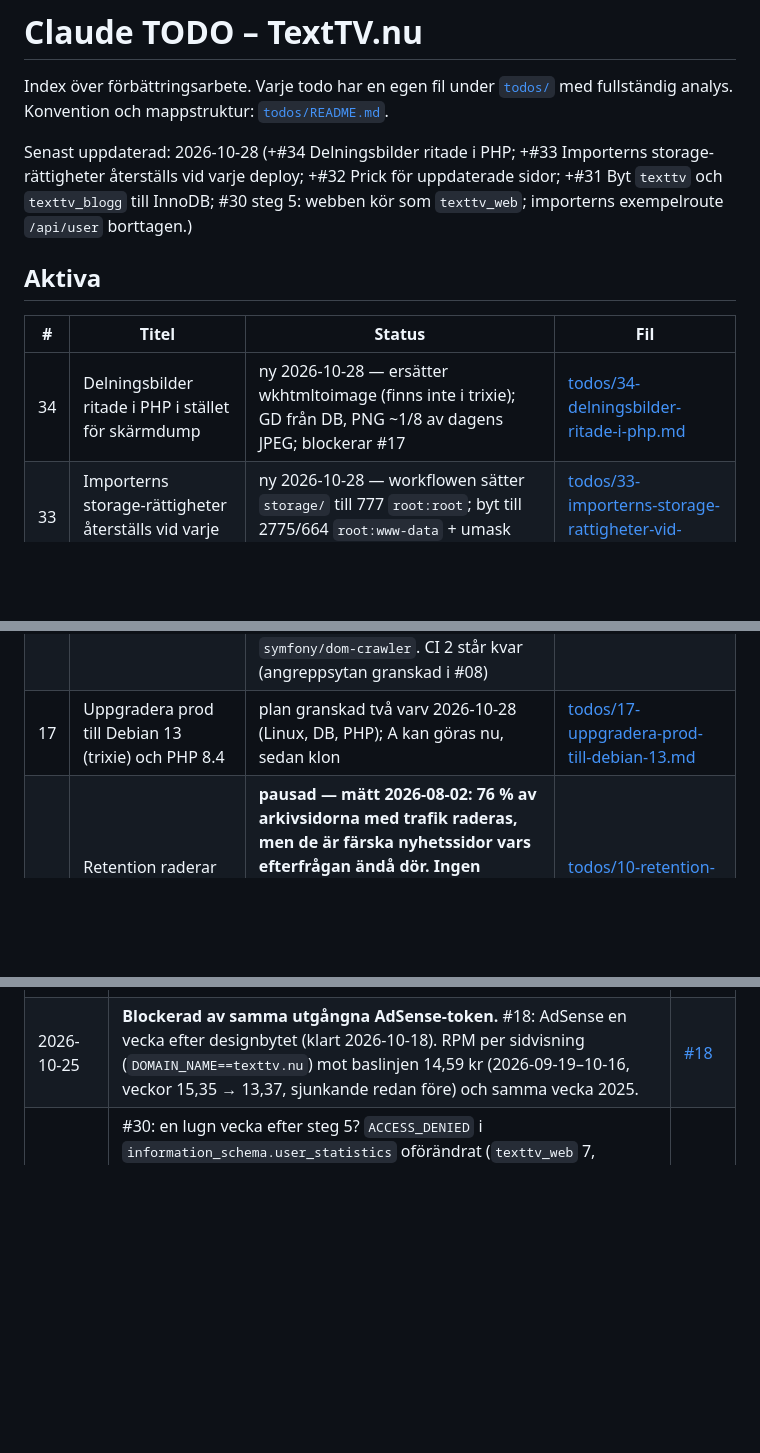
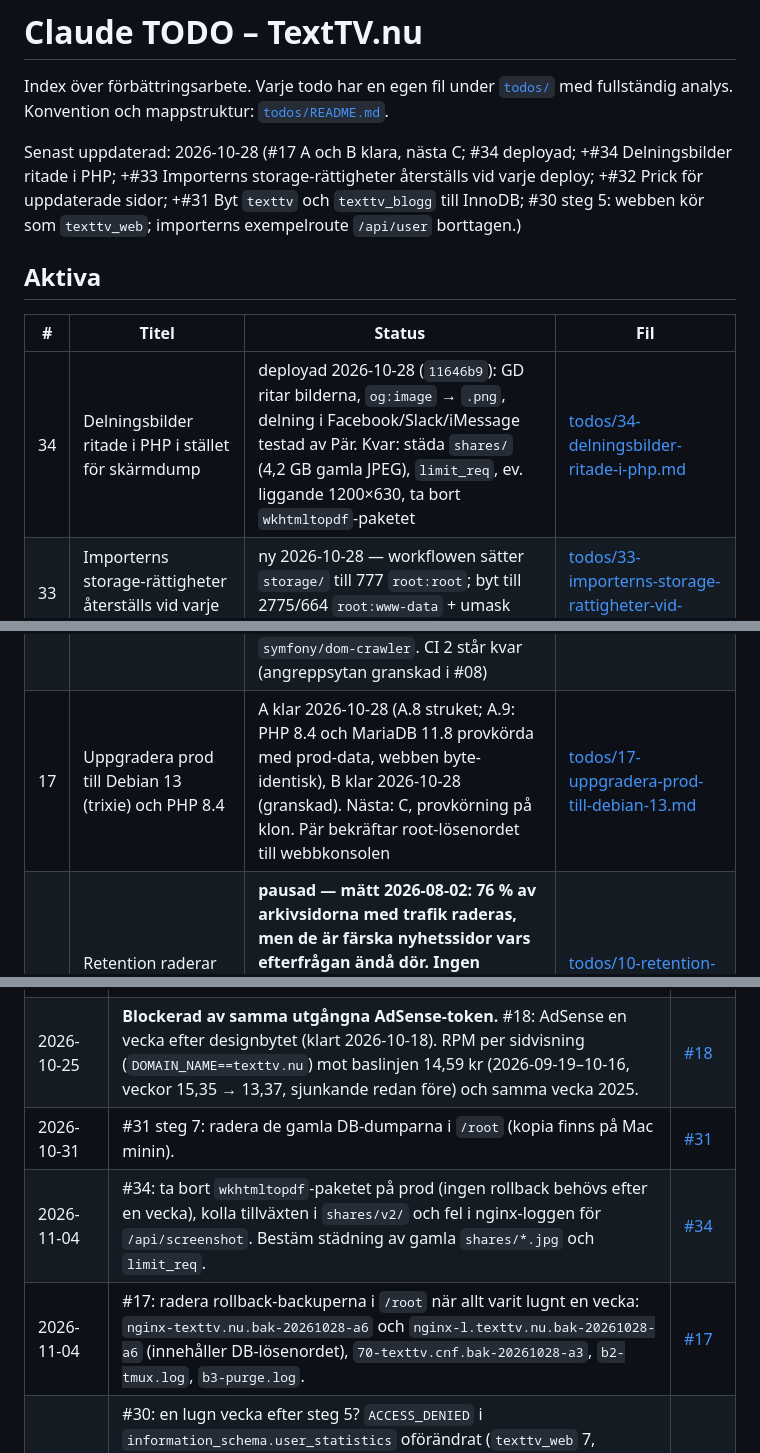
Before and after one commit to bonny/texttv.nu-website, a Markdown page: todo.md, 3 parts joined by grey strips. Drawn GitHub-style; blank space fills up the shorter version.

Commit message:
todo.md: läget för #17 och #34, uppföljningar för städning
Co-Authored-By: Claude Opus 5.5 <noreply@anthropic.com>
Claude-Session: https://claude.ai/code/session_013suJEe18FHMhF8TZuDPg5p

```diff
--- a/todo.md
+++ b/todo.md
@@ -4,13 +4,13 @@ Index över förbättringsarbete. Varje todo har en egen fil under
 [`todos/`](todos/) med fullständig analys. Konvention och
 mappstruktur: [`todos/README.md`](todos/README.md).
 
-Senast uppdaterad: 2026-10-28 (+#34 Delningsbilder ritade i PHP; +#33 Importerns storage-rättigheter återställs vid varje deploy; +#32 Prick för uppdaterade sidor; +#31 Byt `texttv` och `texttv_blogg` till InnoDB; #30 steg 5: webben kör som `texttv_web`; importerns exempelroute `/api/user` borttagen.)
+Senast uppdaterad: 2026-10-28 (#17 A och B klara, nästa C; #34 deployad; +#34 Delningsbilder ritade i PHP; +#33 Importerns storage-rättigheter återställs vid varje deploy; +#32 Prick för uppdaterade sidor; +#31 Byt `texttv` och `texttv_blogg` till InnoDB; #30 steg 5: webben kör som `texttv_web`; importerns exempelroute `/api/user` borttagen.)
 
 ## Aktiva
 
 | #   | Titel                                                            | Status                                                                                                                                                                                                                                                                                                                                                                                                                                                                                                                                                                    | Fil                                                                                                                      |
 | --- | ---------------------------------------------------------------- | ------------------------------------------------------------------------------------------------------------------------------------------------------------------------------------------------------------------------------------------------------------------------------------------------------------------------------------------------------------------------------------------------------------------------------------------------------------------------------------------------------------------------------------------------------------------------- | ------------------------------------------------------------------------------------------------------------------------ |
-| 34  | Delningsbilder ritade i PHP i stället för skärmdump              | ny 2026-10-28 — ersätter wkhtmltoimage (finns inte i trixie); GD från DB, PNG ~1/8 av dagens JPEG; blockerar #17                                                                                                                                                                                                                                                                                                                                                                                                                                                          | [todos/34-delningsbilder-ritade-i-php.md](todos/34-delningsbilder-ritade-i-php.md)                                       |
+| 34  | Delningsbilder ritade i PHP i stället för skärmdump              | deployad 2026-10-28 (`11646b9`): GD ritar bilderna, `og:image` → `.png`, delning i Facebook/Slack/iMessage testad av Pär. Kvar: städa `shares/` (4,2 GB gamla JPEG), `limit_req`, ev. liggande 1200×630, ta bort `wkhtmltopdf`-paketet                                                                                                                                                                                                                                                                                                                                    | [todos/34-delningsbilder-ritade-i-php.md](todos/34-delningsbilder-ritade-i-php.md)                                       |
 | 33  | Importerns storage-rättigheter återställs vid varje deploy       | ny 2026-10-28 — workflowen sätter `storage/` till 777 `root:root`; byt till 2775/664 `root:www-data` + umask 002                                                                                                                                                                                                                                                                                                                                                                                                                                                          | [todos/33-importerns-storage-rattigheter-vid-deploy.md](todos/33-importerns-storage-rattigheter-vid-deploy.md)           |
 | 32  | En prick när en sida har uppdaterats sedan du såg den            | ny 2026-10-28, från inboxen. Prick i "Senast besökta" i "Gå till sida" (103 av 254 val). Allt i webbläsaren: `sedd`-tid i `tt-senaste` mot `/api/updated` (`/api/last_updated` täcker bara 100–200, 300–329, 401). Mät `search_select` med och utan prick                                                                                                                                                                                                                                                                                                                 | [todos/32-prick-for-uppdaterade-sidor.md](todos/32-prick-for-uppdaterade-sidor.md)                                       |
 | 30  | Egna databasanvändare för webben och importern                   | ny 2026-10-27, plan granskad och kartläggning klar. Webben och importern kör som DB-`root` (inkl. `FILE`). Användare med rättigheter per tabell, importerns båda anslutningar, bloggkonto för TablePlus, `userstat` som facit, sedan root bara via unix_socket. Steg 1–4 klara 2026-10-27 (importern kör som `texttv_importer`), steg 5 klart 2026-10-28 (webben kör som `texttv_web`). 5b klart 2026-10-28 (`texttv_admin` för bloggen). Nästa: steg 6 efter en lugn vecka                                                                                               | [todos/30-egna-databasanvandare-for-webben-och-importern.md](todos/30-egna-databasanvandare-for-webben-och-importern.md) |
@@ -22,7 +22,7 @@ Senast uppdaterad: 2026-10-28 (+#34 Delningsbilder ritade i PHP; +#33 Importerns
 | 22  | Granskningen 2026-10-18: det som mäts en ändring åt gången       | ny 2026-10-18. Säkra fixar deployade (annonsblocket som aldrig fylldes, tryckbara rader, `/nyheter/idag`). Ad intents avstängda av Pär 2026-10-18. Kvar: AdSense-inställningar för Pär (vinjettfallet 11–14 okt, ankaret, GA4-länkning) och fem ändringar som mäts en åt gången (toppannonsens höjd på mobil först)                                                                                                                                                                                                                                                       | [todos/22-granskning-2026-10-18-matas-en-at-gangen.md](todos/22-granskning-2026-10-18-matas-en-at-gangen.md)             |
 | 16  | Gör arkivet till en tillgång: idéer för användare, Google och AI | ny 2026-10-14, idékatalog. **Deployat 2026-10-14:** canonical på arkivsidor och startsidan, dagsarkiv `/377/igar` med datumsidor (330 borttagen, den är en meny), gårdagens nyheter/sportnyheter `/nyheter/igar` och `/sport/igar`, ny 404-sida i Text-TV-stil. **2026-10-16:** gårdagens tre mest lästa nyheter i startsidans "Igår på Text TV". Första veckan 14–20 okt: `/377/igar` 222 visningar, `/nyheter/igar` 97, `/sport/igar` 92, nästan bara interna klick. Mät 2026-11-14. Nästa: retention (#10). Ämnessidor nedprioriterade (nästan ingen ämnestrafik idag) | [todos/16-gor-arkivet-till-en-tillgang.md](todos/16-gor-arkivet-till-en-tillgang.md)                                     |
 | 15  | Uppgradera EOL-ramverken (CodeIgniter 2, Laravel 8)              | **Stegvis plan 2026-10-26:** Laravel 9, 10, 11 och 12 stöder PHP 8.2 och kan tas en major i taget på nuvarande prod, en deploy per steg. Bara 12 → 13 väntar på #17. Först #29 och byte av `dgoring/dom-query` mot `symfony/dom-crawler`. CI 2 står kvar (angreppsytan granskad i #08)                                                                                                                                                                                                                                                                                    | [todos/15-uppgradera-eol-ramverken.md](todos/15-uppgradera-eol-ramverken.md)                                             |
-| 17  | Uppgradera prod till Debian 13 (trixie) och PHP 8.4              | plan granskad två varv 2026-10-28 (Linux, DB, PHP); A kan göras nu, sedan klon                                                                                                                                                                                                                                                                                                                                                                                                                                                                                            | [todos/17-uppgradera-prod-till-debian-13.md](todos/17-uppgradera-prod-till-debian-13.md)                                 |
+| 17  | Uppgradera prod till Debian 13 (trixie) och PHP 8.4              | A klar 2026-10-28 (A.8 struket; A.9: PHP 8.4 och MariaDB 11.8 provkörda med prod-data, webben byte-identisk), B klar 2026-10-28 (granskad). Nästa: C, provkörning på klon. Pär bekräftar root-lösenordet till webbkonsolen                                                                                                                                                                                                                                                                                                                                                | [todos/17-uppgradera-prod-till-debian-13.md](todos/17-uppgradera-prod-till-debian-13.md)                                 |
 | 10  | Retention raderar arkivsidor som rankar                          | **pausad — mätt 2026-08-02: 76 % av arkivsidorna med trafik raderas, men de är färska nyhetssidor vars efterfrågan ändå dör. Ingen åtgärd.** Fyndet som blev kvar: arkivsnapshots från 2016–17 rankar över de levande sidorna på ämnesfrågor (`resultatbörsen`: arkiv 25 klick, live /330 noll)                                                                                                                                                                                                                                                                           | [todos/10-retention-raderar-arkivsidor-som-rankar.md](todos/10-retention-raderar-arkivsidor-som-rankar.md)               |
 
 ### Beroenden
@@ -49,6 +49,9 @@ eller markera todon som klar.
 | ---------- | ----------------------------------------------------------------------------------------------------------------------------------------------------------------------------------------------------------------------------------------------------------------------------------------------------------------------------------------------------------------------------------------------------------------------- | ----------------------------------------------------------------- |
 | 2026-10-25 | **Blockerad 2026-10-26: AdSense-MCP:ns refresh-token har gått ut (`invalid_grant`), Pär måste skapa en ny.** #22: blocket 8021374801 ska ha cirka 20 % fler visningar per sidvisning efter rättelsen 2026-10-18 (fylldes inte på `/`, 100–105). Ad intents stängdes av 2026-10-18 (var 2,2 % av intäkten): kolla att formatet är borta ur rapporten och jämför RPM före och efter.                                      | [#22](todos/22-granskning-2026-10-18-matas-en-at-gangen.md)       |
 | 2026-10-25 | **Blockerad av samma utgångna AdSense-token.** #18: AdSense en vecka efter designbytet (klart 2026-10-18). RPM per sidvisning (`DOMAIN_NAME==texttv.nu`) mot baslinjen 14,59 kr (2026-09-19–10-16, veckor 15,35 → 13,37, sjunkande redan före) och samma vecka 2025.                                                                                                                                                    | [#18](todos/done/18-text-tv-designsystem.md)                      |
+| 2026-10-31 | #31 steg 7: radera de gamla DB-dumparna i `/root` (kopia finns på Mac minin).                                                                                                                                                                                                                                                                                                                                           | [#31](todos/31-byt-texttv-och-texttv-blogg-till-innodb.md)        |
+| 2026-11-04 | #34: ta bort `wkhtmltopdf`-paketet på prod (ingen rollback behövs efter en vecka), kolla tillväxten i `shares/v2/` och fel i nginx-loggen för `/api/screenshot`. Bestäm städning av gamla `shares/*.jpg` och `limit_req`.                                                                                                                                                                                               | [#34](todos/34-delningsbilder-ritade-i-php.md)                    |
+| 2026-11-04 | #17: radera rollback-backuperna i `/root` när allt varit lugnt en vecka: `nginx-texttv.nu.bak-20261028-a6` och `nginx-l.texttv.nu.bak-20261028-a6` (innehåller DB-lösenordet), `70-texttv.cnf.bak-20261028-a3`, `b2-tmux.log`, `b3-purge.log`.                                                                                                                                                                          | [#17](todos/17-uppgradera-prod-till-debian-13.md)                 |
 | 2026-11-04 | #30: en lugn vecka efter steg 5? `ACCESS_DENIED` i `information_schema.user_statistics` oförändrat (`texttv_web` 7, `texttv_importer` 7; `DENIED_CONNECTIONS` säger inget), `root` växer bara av egna socketinloggningar. Räknarna nollas om MariaDB startas om. Har Pär testat bloggkontot i TablePlus och raderat `/root/texttv_admin.pw`? Då steg 6                                                                  | [#30](todos/30-egna-databasanvandare-for-webben-och-importern.md) |
 | 2026-11-07 | #25: Mest läst med de anpassade dimensionerna `tab`, `placement`, `position` och `section` (registrerade 2026-10-24). Vilka platser och positioner som får klicken, och om flikarna ska vara kvar.                                                                                                                                                                                                                      | [#25](todos/25-mest-last-idag-igar-vecka.md)                      |
 | 2026-11-14 | #21: trafik från texttv.nu till Brottsplatskartan (Brottsplatskartans GA4 305258979; texttv.nu:s egen är 382798575, `utm_source=texttv.nu` per `utm_medium`: polisruta, dagslista, polisen).                                                                                                                                                                                                                            | [#21](todos/done/21-brottsplatskartan-integration.md)             |
```
Also changed, not shown: other parts of todo.md (+1 -1 lines), todos/17-uppgradera-prod-till-debian-13.md (+1 -1 lines).
